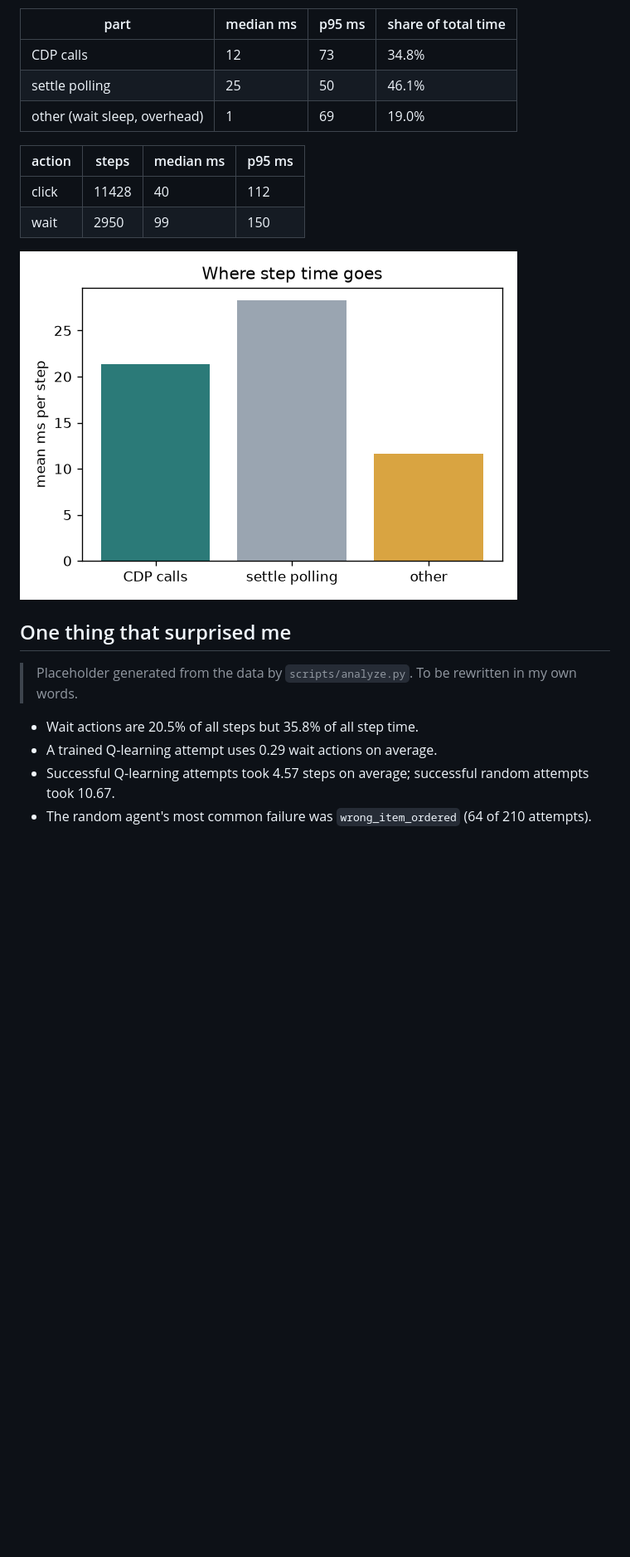
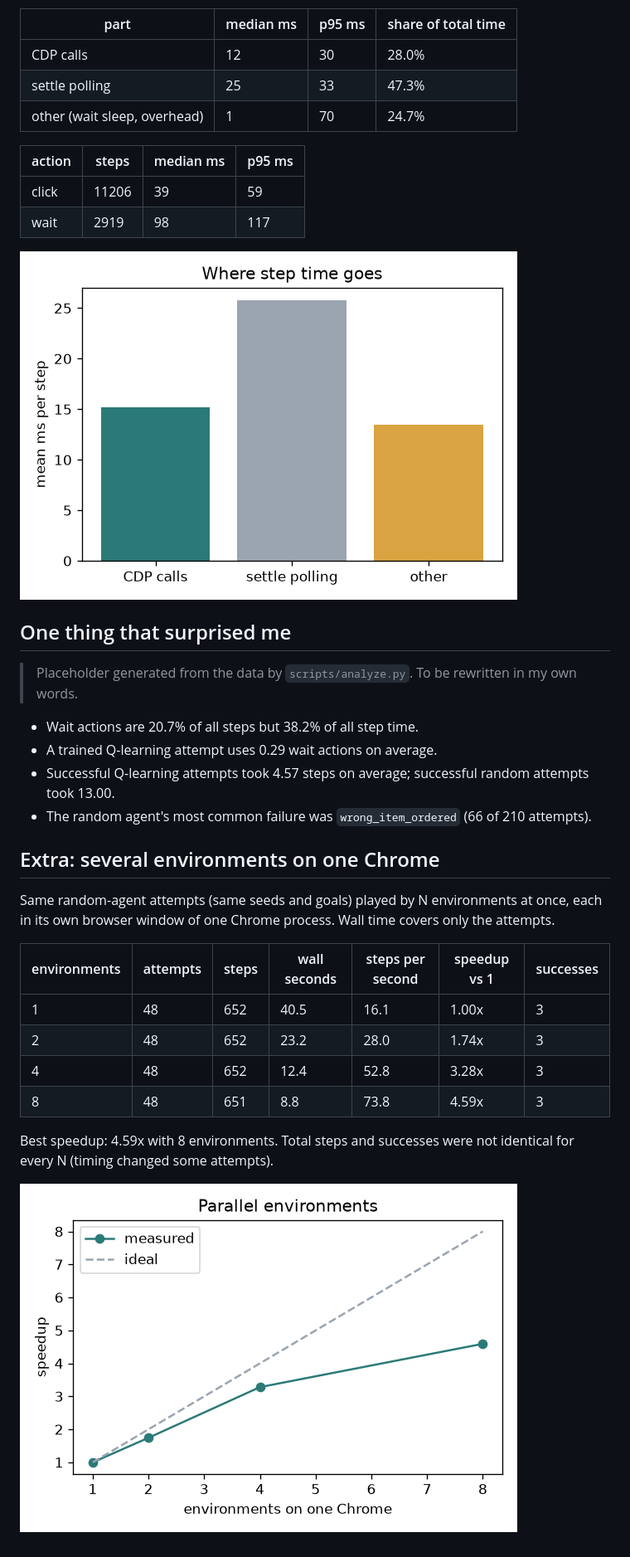
Before and after one commit to gativarshney/minishop-rl-env, a Markdown page: report.md, the part around the change printed below. Shown: that part at 83% size. Rendered like a GitHub page; pictures changed too: charts/latency.png, charts/parallel_speedup.png (added); blank space fills up the shorter version.

```diff
--- a/report.md
+++ b/report.md
@@ -72,14 +72,14 @@ All 14378 steps: median 44 ms, p95 130 ms.
 
 | part | median ms | p95 ms | share of total time |
 |---|---|---|---|
-| CDP calls | 12 | 73 | 34.8% |
-| settle polling | 25 | 50 | 46.1% |
-| other (wait sleep, overhead) | 1 | 69 | 19.0% |
+| CDP calls | 12 | 30 | 28.0% |
+| settle polling | 25 | 33 | 47.3% |
+| other (wait sleep, overhead) | 1 | 70 | 24.7% |
 
 | action | steps | median ms | p95 ms |
 |---|---|---|---|
-| click | 11428 | 40 | 112 |
-| wait | 2950 | 99 | 150 |
+| click | 11206 | 39 | 59 |
+| wait | 2919 | 98 | 117 |
 
 ![latency](charts/latency.png)
 
@@ -87,7 +87,22 @@ All 14378 steps: median 44 ms, p95 130 ms.
 
 > Placeholder generated from the data by `scripts/analyze.py`. To be rewritten in my own words.
 
-- Wait actions are 20.5% of all steps but 35.8% of all step time.
+- Wait actions are 20.7% of all steps but 38.2% of all step time.
 - A trained Q-learning attempt uses 0.29 wait actions on average.
-- Successful Q-learning attempts took 4.57 steps on average; successful random attempts took 10.67.
-- The random agent's most common failure was `wrong_item_ordered` (64 of 210 attempts).
+- Successful Q-learning attempts took 4.57 steps on average; successful random attempts took 13.00.
+- The random agent's most common failure was `wrong_item_ordered` (66 of 210 attempts).
+
+## Extra: several environments on one Chrome
+
+Same random-agent attempts (same seeds and goals) played by N environments at once, each in its own browser window of one Chrome process. Wall time covers only the attempts.
+
+| environments | attempts | steps | wall seconds | steps per second | speedup vs 1 | successes |
+|---|---|---|---|---|---|---|
+| 1 | 48 | 652 | 40.5 | 16.1 | 1.00x | 3 |
+| 2 | 48 | 652 | 23.2 | 28.0 | 1.74x | 3 |
+| 4 | 48 | 652 | 12.4 | 52.8 | 3.28x | 3 |
+| 8 | 48 | 651 | 8.8 | 73.8 | 4.59x | 3 |
+
+Best speedup: 4.59x with 8 environments. Total steps and successes were not identical for every N (timing changed some attempts).
+
+![parallel speedup](charts/parallel_speedup.png)
```
Also changed, not shown: other parts of report.md (+16 -16 lines), DECISIONS.md (+5 -2 lines), README.md (+5 -1 lines), charts/training_curve.png, 2 other files.
